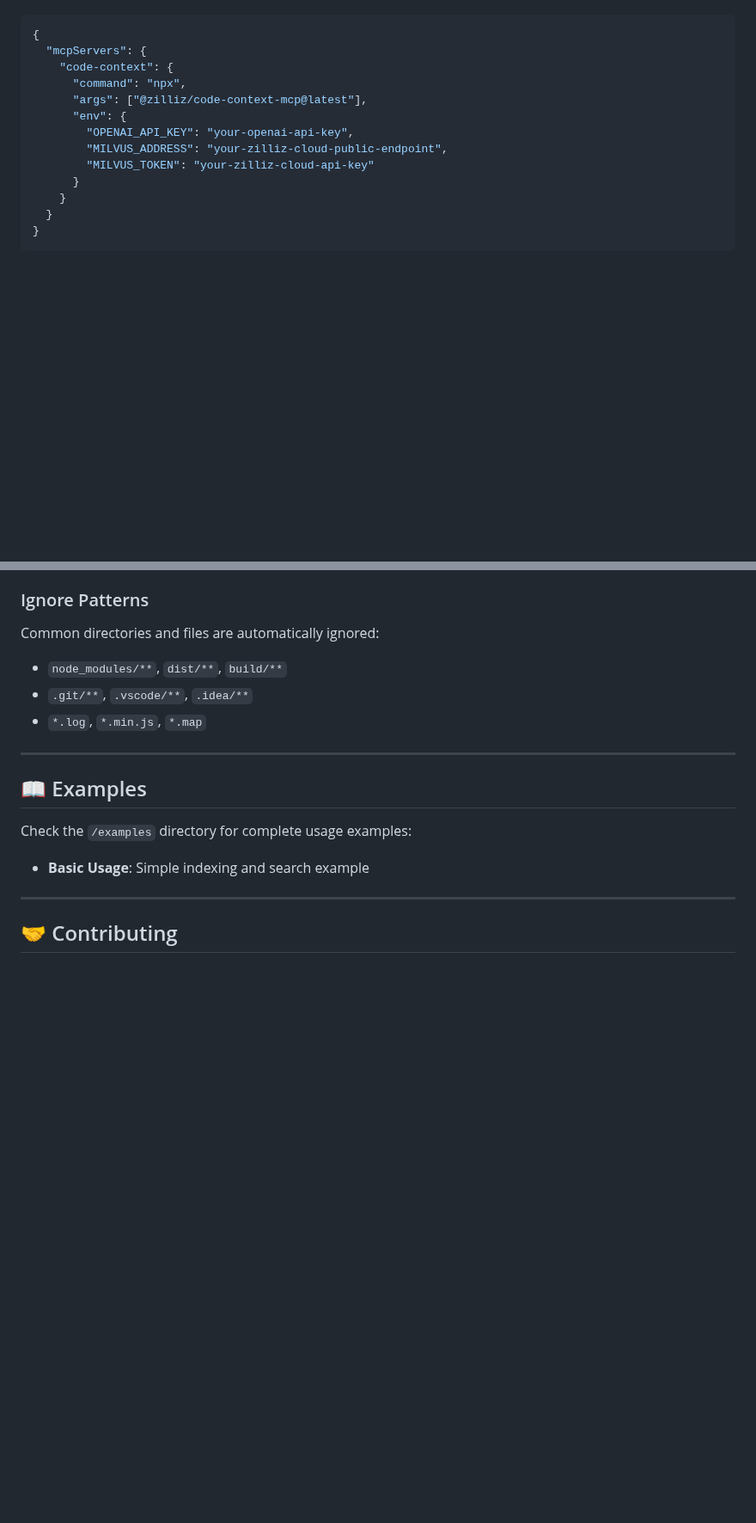
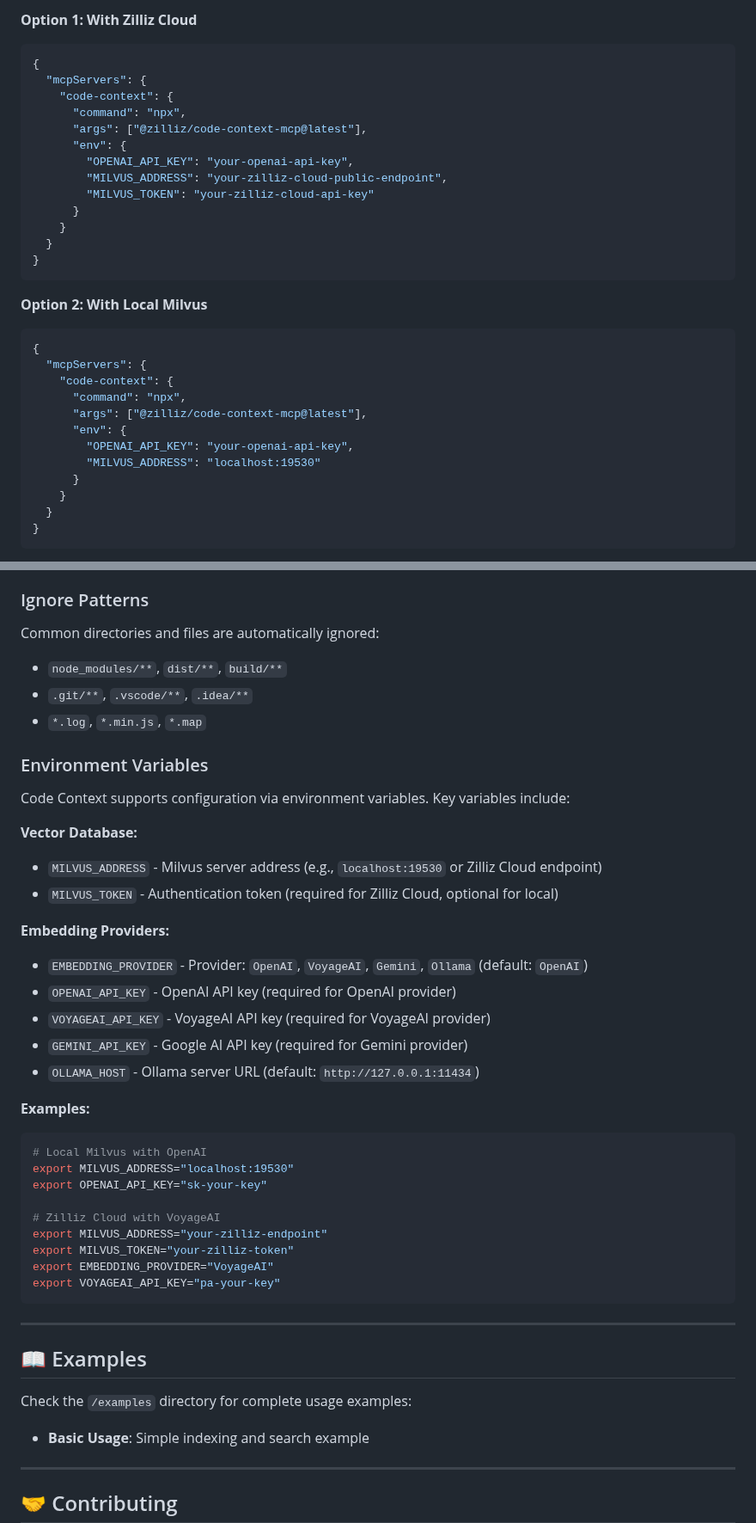
Before and after one commit to zilliztech/claude-context, a Markdown page: README.md, 2 parts joined by grey strips. Shown at 86% size. Drawn GitHub-style; blank space fills up the shorter version.

````diff
--- a/README.md
+++ b/README.md
@@ -90,4 +125,5 @@ Gemini CLI requires manual configuration through a JSON file:
 
+**Option 1: With Zilliz Cloud**
 ```json
 {
   "mcpServers": {
@@ -98,6 +134,22 @@ Gemini CLI requires manual configuration through a JSON file:
         "OPENAI_API_KEY": "your-openai-api-key",
         "MILVUS_ADDRESS": "your-zilliz-cloud-public-endpoint",
         "MILVUS_TOKEN": "your-zilliz-cloud-api-key"
+      }
+    }
+  }
+}
+```
+
+**Option 2: With Local Milvus**
+```json
+{
+  "mcpServers": {
+    "code-context": {
+      "command": "npx",
+      "args": ["@zilliz/code-context-mcp@latest"],
+      "env": {
+        "OPENAI_API_KEY": "your-openai-api-key",
+        "MILVUS_ADDRESS": "localhost:19530"
       }
     }
   }
@@ -508,6 +560,34 @@ Common directories and files are automatically ignored:
 - `.git/**`, `.vscode/**`, `.idea/**`
 - `*.log`, `*.min.js`, `*.map`
 
+### Environment Variables
+
+Code Context supports configuration via environment variables. Key variables include:
+
+**Vector Database:**
+- `MILVUS_ADDRESS` - Milvus server address (e.g., `localhost:19530` or Zilliz Cloud endpoint)
+- `MILVUS_TOKEN` - Authentication token (required for Zilliz Cloud, optional for local)
+
+**Embedding Providers:**
+- `EMBEDDING_PROVIDER` - Provider: `OpenAI`, `VoyageAI`, `Gemini`, `Ollama` (default: `OpenAI`)
+- `OPENAI_API_KEY` - OpenAI API key (required for OpenAI provider)
+- `VOYAGEAI_API_KEY` - VoyageAI API key (required for VoyageAI provider)
+- `GEMINI_API_KEY` - Google AI API key (required for Gemini provider)
+- `OLLAMA_HOST` - Ollama server URL (default: `http://127.0.0.1:11434`)
+
+**Examples:**
+```bash
+# Local Milvus with OpenAI
+export MILVUS_ADDRESS="localhost:19530"
+export OPENAI_API_KEY="sk-your-key"
+
+# Zilliz Cloud with VoyageAI
+export MILVUS_ADDRESS="your-zilliz-endpoint"
+export MILVUS_TOKEN="your-zilliz-token"
+export EMBEDDING_PROVIDER="VoyageAI"
+export VOYAGEAI_API_KEY="pa-your-key"
+```
+
 ---
 
 ## 📖 Examples
````
Also changed, not shown: other parts of README.md (+39 -4 lines).
